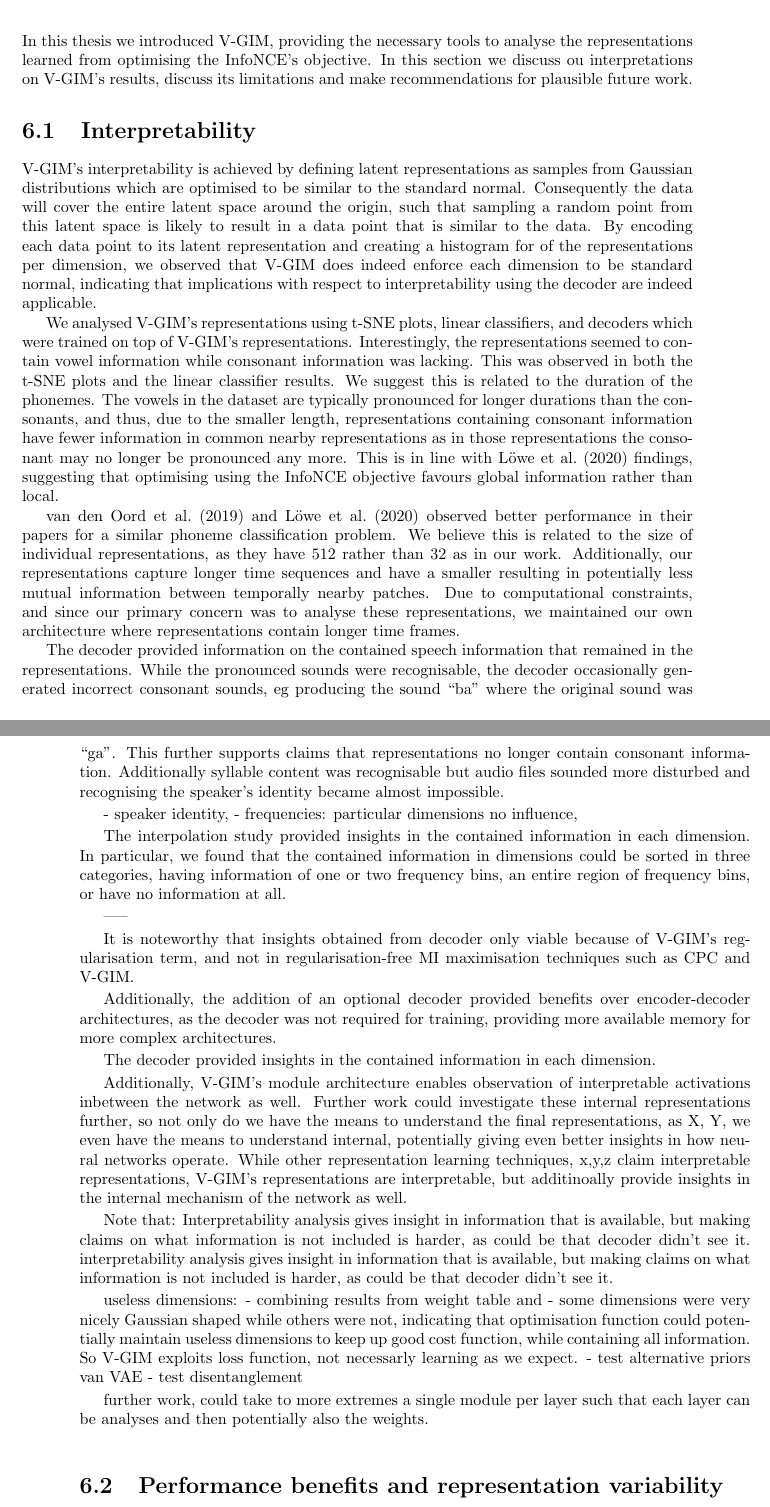
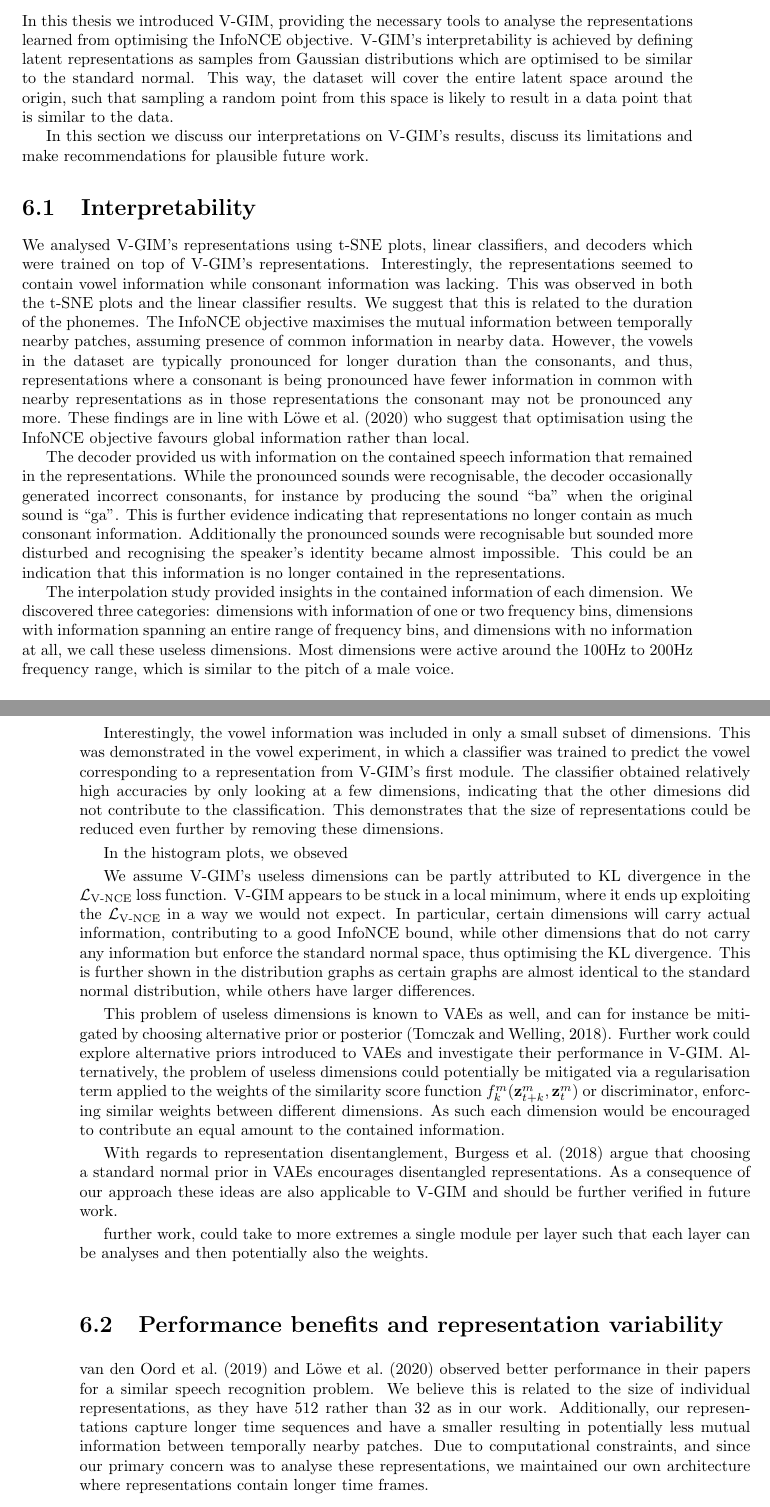
Before and after one commit to fdenoodt/Smooth-InfoMax, a LaTeX thesis (thesis-text/thesis EN.tex, which reads thesis-text/discussion.tex): two parts of pages 53 and 54 of 73, joined at a grey line, cut so that both start at the same text. Compiled offline with pdfLaTeX.

Commit message:
before i break my laptop

```diff
--- a/thesis-text/discussion.tex
+++ b/thesis-text/discussion.tex
@@ -9,58 +9,75 @@
 	% = future work, eventueel gericht op die limitaties.
 
 
-In this thesis we introduced V-GIM, providing the necessary tools to analyse the representations learned from optimising the InfoNCE's objective. In this section we discuss ou interpretations on V-GIM's results, discuss its limitations and make recommendations for plausible future work.
+In this thesis we introduced V-GIM, providing the necessary tools to analyse the representations learned from optimising the InfoNCE objective.
+% why interpretable
+V-GIM's interpretability is achieved by defining latent representations as samples from Gaussian distributions which are optimised to be similar to the standard normal. This way, the dataset will cover the entire latent space around the origin, such that sampling a random point from this space is likely to result in a data point that is similar to the data.
+
+%By encoding each data point to its latent representation and creating a histogram for of the representations per dimension, we observed that V-GIM does indeed enforce each dimension to be standard normal, indicating that implications with respect to interpretability using the decoder are indeed applicable.
+
+In this section we discuss our interpretations on V-GIM's results, discuss its limitations and make recommendations for plausible future work.
 
 \section{Interpretability}
-	V-GIM's interpretability is achieved by defining latent representations as samples from Gaussian distributions which are optimised to be similar to the standard normal. Consequently the data will cover the entire latent space around the origin, such that sampling a random point from this latent space is likely to result in a data point that is similar to the data. By encoding each data point to its latent representation and creating a histogram for of the representations per dimension, we observed that V-GIM does indeed enforce each dimension to be standard normal, indicating that implications with respect to interpretability using the decoder are indeed applicable.
 
-	We analysed V-GIM's representations using t-SNE plots, linear classifiers, and decoders which were trained on top of V-GIM's representations. Interestingly, the representations seemed to contain vowel information while consonant information was lacking. This was observed in both the t-SNE plots and the linear classifier results. We suggest this is related to the duration of the phonemes. The vowels in the dataset are typically pronounced for longer durations than the consonants, and thus, due to the smaller length, representations containing consonant information have fewer information in common nearby representations as in those representations the consonant may no longer be pronounced any more. This is in line with \cite{lowePuttingEndEndtoEnd2020} findings, suggesting that optimising using the InfoNCE objective favours global information rather than local.
+	% no b, wel a
+	We analysed V-GIM's representations using t-SNE plots, linear classifiers, and decoders which were trained on top of V-GIM's representations. Interestingly, the representations seemed to contain vowel information while consonant information was lacking. This was observed in both the t-SNE plots and the linear classifier results. We suggest that this is related to the duration of the phonemes. The InfoNCE objective maximises the mutual information between temporally nearby patches, assuming presence of common information in nearby data. However, the vowels in the dataset are typically pronounced for longer duration than the consonants, and thus, representations where a consonant is being pronounced have fewer information in common with nearby representations as in those representations the consonant may not be pronounced any more. These findings are in line with \cite{lowePuttingEndEndtoEnd2020} who suggest that optimisation using the InfoNCE objective favours global information rather than local.
 
-	\cite{oordRepresentationLearningContrastive2019} and \cite{lowePuttingEndEndtoEnd2020} observed better performance in their papers for a similar phoneme classification problem. We believe this is related to the size of individual representations, as they have 512 rather than 32 as in our work. Additionally, our representations capture longer time sequences and have a smaller resulting in potentially less mutual information between temporally nearby patches. Due to computational constraints, and since our primary concern was to analyse these representations, we maintained our own architecture where representations contain longer time frames.
 
-	The decoder provided information on the contained speech information that remained in the representations. While the pronounced sounds were recognisable, the decoder occasionally generated incorrect consonant sounds, eg producing the sound ``ba" where the original sound was ``ga". This further supports claims that representations no longer contain consonant information. Additionally syllable content was recognisable but audio files sounded more disturbed and recognising the speaker's identity became almost impossible.
+	The decoder provided us with information on the contained speech information that remained in the representations. While the pronounced sounds were recognisable, the decoder occasionally generated incorrect consonants, for instance by producing the sound ``ba" when the original sound is ``ga". This is further evidence indicating that representations no longer contain as much consonant information. Additionally the pronounced sounds were recognisable but sounded more disturbed and recognising the speaker's identity became almost impossible. This could be an indication that this information is no longer contained in the representations.
+
+
+	The interpolation study provided insights in the contained information of each dimension. We discovered three categories: dimensions with information of one or two frequency bins, dimensions with information spanning an entire range of frequency bins, and dimensions with no information at all, we call these useless dimensions. Most dimensions were active around the 100Hz to 200Hz frequency range, which is similar to the pitch of a male voice.
+
+	Interestingly, the vowel information was included in only a small subset of dimensions. This was demonstrated in the vowel experiment, in which a classifier was trained to predict the vowel corresponding to a representation from V-GIM's first module. The classifier obtained relatively high accuracies by only looking at a few dimensions, indicating that the other dimesions did not contribute to the classification.
+	 This demonstrates that the size of representations could be reduced even further by removing these dimensions.
+
+	% The other dimensions were thus either useless, or carried different information.
+
+
+	In the histogram plots, we obseved
+
+	% why useless dimensions appear
+	We assume V-GIM's useless dimensions can be partly attributed to KL divergence in the $\Lvnce$ loss function.
+	V-GIM appears to be stuck in a local minimum, where it ends up exploiting the $\Lvnce$ in a way we would not expect. In particular, certain dimensions will carry actual information, contributing to a good InfoNCE bound, while other dimensions that do not carry any information but enforce the standard normal space, thus optimising the KL divergence. This is further shown in the distribution graphs as certain graphs are almost identical to the standard normal distribution, while others have larger differences.
+
+	%some dimensions were very nicely Gaussian shaped while others were not, indicating that optimisation function could potentially maintain useless dimensions to keep up good cost function, while containing all information. So V-GIM exploits loss function, not necessarly learning as we expect.
+
+	This problem of useless dimensions is known to VAEs as well, and can for instance be mitigated by choosing alternative prior or posterior \citep{tomczakVAEVampPrior2018}. Further work could explore alternative priors introduced to VAEs and investigate their performance in V-GIM. Alternatively, the problem of useless dimensions could potentially be mitigated via a regularisation term applied to the weights of the similarity score function $\fkm$ or discriminator, enforcing similar weights between different dimensions. As such each dimension would be encouraged to contribute an equal amount to the contained information.
+
+	With regards to representation disentanglement, \cite{burgessUnderstandingDisentanglingBeta2018} argue that choosing a standard normal prior in VAEs encourages disentangled representations. As a consequence of our approach these ideas are also applicable to V-GIM and should be further verified in future work.
+
+
+	% V-GIM enables interpretability of internal representations as well, potentially enabling to understand the network
+	further work, could take to more extremes a single module per layer such that each layer can be analyses and then potentially also the weights.
+
+
+
+
+	% disclaimer: decoder only works on V-GIM, not GIM.
+	%	It is noteworthy that insights obtained from decoder only viable because of V-GIM's regularisation term, and not in regularisation-free MI maximisation techniques such as CPC and V-GIM.
+	%
+
+	%Additionally, the addition of an optional decoder provided benefits over encoder-decoder architectures, as the decoder was not required for training, providing more available memory for more complex architectures.
+
+	%	Additionally, V-GIM's module architecture enables the observation of interpretable activations in between the network as well. Further work could investigate these internal representations further, so not only do we have the means to understand the final representations, as X, Y, we even have the means to understand internal, potentially giving even better insights in how neural networks operate. While other representation learning techniques, x,y,z claim interpretable representations, V-GIM's representations are interpretable, but additionally provide insights in the internal mechanism of the network as well.
+
+	%	Note that:
+	%		Interpretability analysis gives insight in information that is available, but making claims on what information is not included is harder, as could be that decoder didn't see it. interpretability analysis gives insight in information that is available, but making claims on what information is not included is harder, as could be that decoder didn't see it.
+
+	%	 	- some dimensions were very nicely Gaussian shaped while others were not, indicating that optimisation function could potentially maintain useless dimensions to keep up good cost function, while containing all information. So V-GIM exploits loss function, not necessarly learning as we expect.
+	%	 	- test alternative priors van VAE
+	%		 - test disentanglement
 
 
 
 
 
 
-
-	% decoder results:
-		- speaker identity,
-		- frequencies: particular dimensions no influence,
-
-	The interpolation study provided insights in the contained information in each dimension. In particular, we found that the contained information in dimensions could be sorted in three categories, having information of one or two frequency bins, an entire region of frequency bins, or have no information at all.
-
-	-----
-
-	% disclaimer: decoder only works on V-GIM, not GIM.
-	It is noteworthy that insights obtained from decoder only viable because of V-GIM's regularisation term, and not in regularisation-free MI maximisation techniques such as CPC and V-GIM.
+\section{Performance benefits and representation variability}
+		% beter in discussie van results?
+		\cite{oordRepresentationLearningContrastive2019} and \cite{lowePuttingEndEndtoEnd2020} observed better performance in their papers for a similar speech recognition problem. We believe this is related to the size of individual representations, as they have 512 rather than 32 as in our work. Additionally, our representations capture longer time sequences and have a smaller resulting in potentially less mutual information between temporally nearby patches. Due to computational constraints, and since our primary concern was to analyse these representations, we maintained our own architecture where representations contain longer time frames.
 
 
-
-	Additionally, the addition of an optional decoder provided benefits over encoder-decoder architectures, as the decoder was not required for training, providing more available memory for more complex architectures.
-
-	The decoder provided insights in the contained information in each dimension.
-
-	Additionally, V-GIM's module architecture enables observation of interpretable activations inbetween the network as well. Further work could investigate these internal representations further, so not only do we have the means to understand the final representations, as X, Y, we even have the means to understand internal, potentially giving even better insights in how neural networks operate. While other representation learning techniques, x,y,z claim interpretable representations, V-GIM's representations are interpretable, but additinoally provide insights in the internal mechanism of the network as well.
-
-	Note that:
-		Interpretability analysis gives insight in information that is available, but making claims on what information is not included is harder, as could be that decoder didn't see it. interpretability analysis gives insight in information that is available, but making claims on what information is not included is harder, as could be that decoder didn't see it.
-
-	useless dimensions:
-		- combining results from weight table and
-	 	- some dimensions were very nicely Gaussian shaped while others were not, indicating that optimisation function could potentially maintain useless dimensions to keep up good cost function, while containing all information. So V-GIM exploits loss function, not necessarly learning as we expect.
-	 	- test alternative priors van VAE
-		 - test disentanglement
-
-
-
-	further work, could take to more extremes a single module per layer such that each layer can be analyses and then potentially also the weights.
-
-
-
-\section{Performance benefits and representation variability}
 		- performance is worse in second module, further attributed to less mutual information.
 
 		- didn't observe a benefit from variation variance, even for the smallest subset sizes.
```
Also changed, not shown: thesis-text/background.tex (+1 -1 lines), thesis-text/experiments.tex (+1 -1 lines), thesis-text/relatedwork.tex (+1 -1 lines), thesis-text/variationalcontrastivepredictivecoding.tex (+1 -1 lines).
